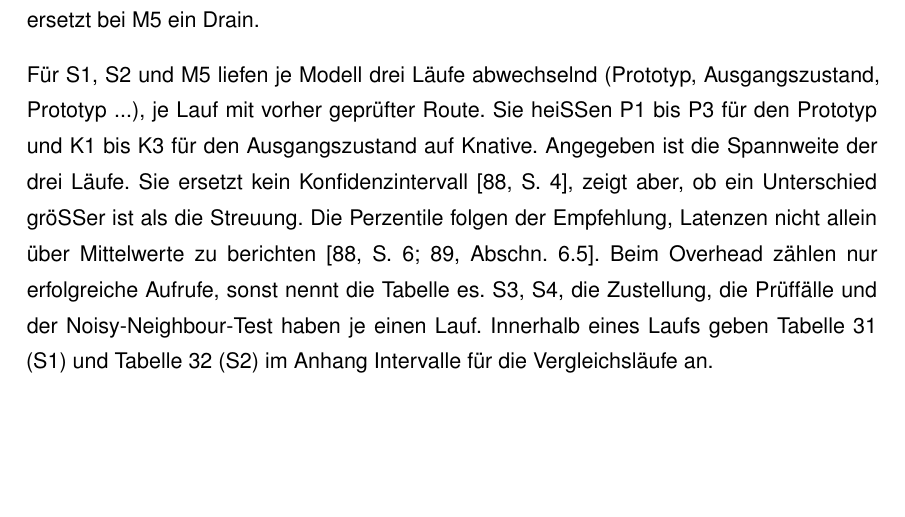
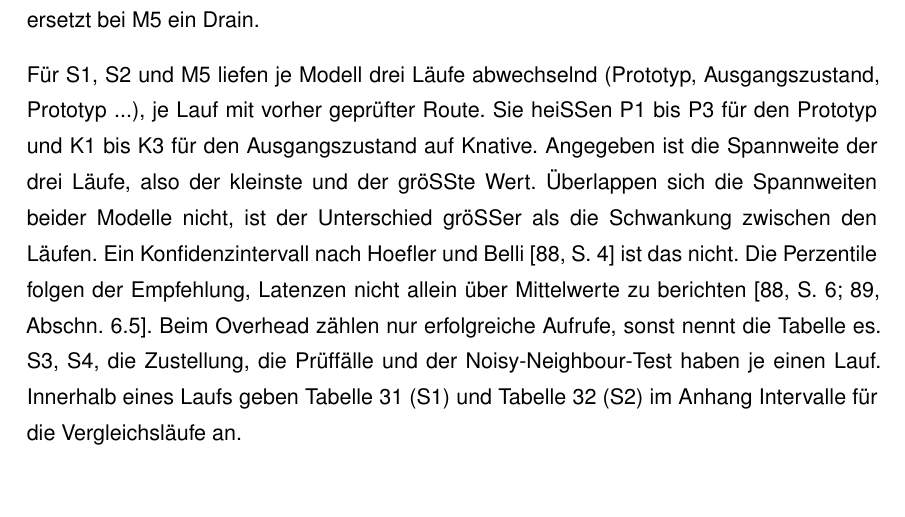
Before and after one commit to DeathsGun/thesis, a LaTeX document (main.tex, which reads kapitel/05-Evaluation/evaluation.tex): part of page 58 of 109, cut so that both start at the same text, the shorter picture padded with empty space. Compiled offline with XeLaTeX; a LaTeX package or settings file that is missing is left out.

Commit message:
5.1: Satz zu Spannweite und Konfidenzintervall verständlich formuliert
Co-Authored-By: Claude Opus 5.5 <noreply@anthropic.com>

```diff
--- a/kapitel/05-Evaluation/evaluation.tex
+++ b/kapitel/05-Evaluation/evaluation.tex
@@ -84,8 +84,9 @@ Rechner über das Internet. Konstruktbedingt nähert der Overhead die Warmstart-
 
 Für S1, S2 und M5 liefen je Modell drei Läufe abwechselnd (Prototyp, Ausgangszustand, Prototyp ...), je
 Lauf mit vorher geprüfter Route. Sie heißen P1 bis P3 für den Prototyp und K1 bis K3 für den Ausgangszustand auf
-Knative. Angegeben ist die Spannweite der drei Läufe. Sie ersetzt kein Konfidenzintervall
-\autocite[S.~4]{hoefler_scientific_2015}, zeigt aber, ob ein Unterschied größer ist als die Streuung. Die Perzentile
+Knative. Angegeben ist die Spannweite der drei Läufe, also der kleinste und der größte Wert. Überlappen
+sich die Spannweiten beider Modelle nicht, ist der Unterschied größer als die Schwankung zwischen den Läufen. Ein
+Konfidenzintervall nach \textcite[S.~4]{hoefler_scientific_2015} ist das nicht. Die Perzentile
 folgen der Empfehlung, Latenzen nicht allein über Mittelwerte zu
 berichten \autocites[S.~6]{hoefler_scientific_2015}[Abschn.~6.5]{scheuner_function-as-a-service_2020}.
 Beim Overhead zählen nur erfolgreiche Aufrufe, sonst nennt die Tabelle es. S3, S4, die Zustellung, die Prüffälle und der Noisy-Neighbour-Test haben je einen Lauf. Innerhalb eines Laufs geben
```
